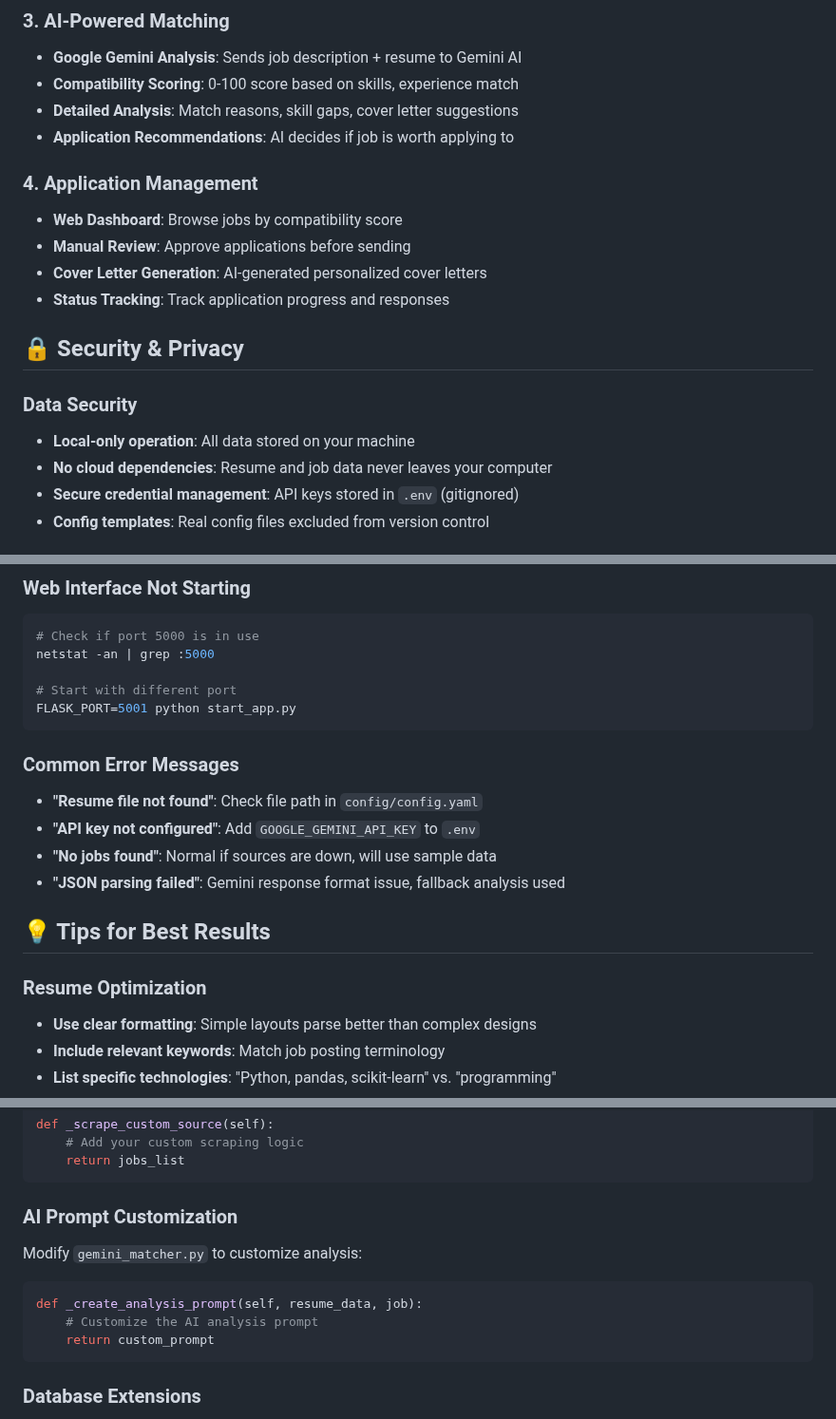
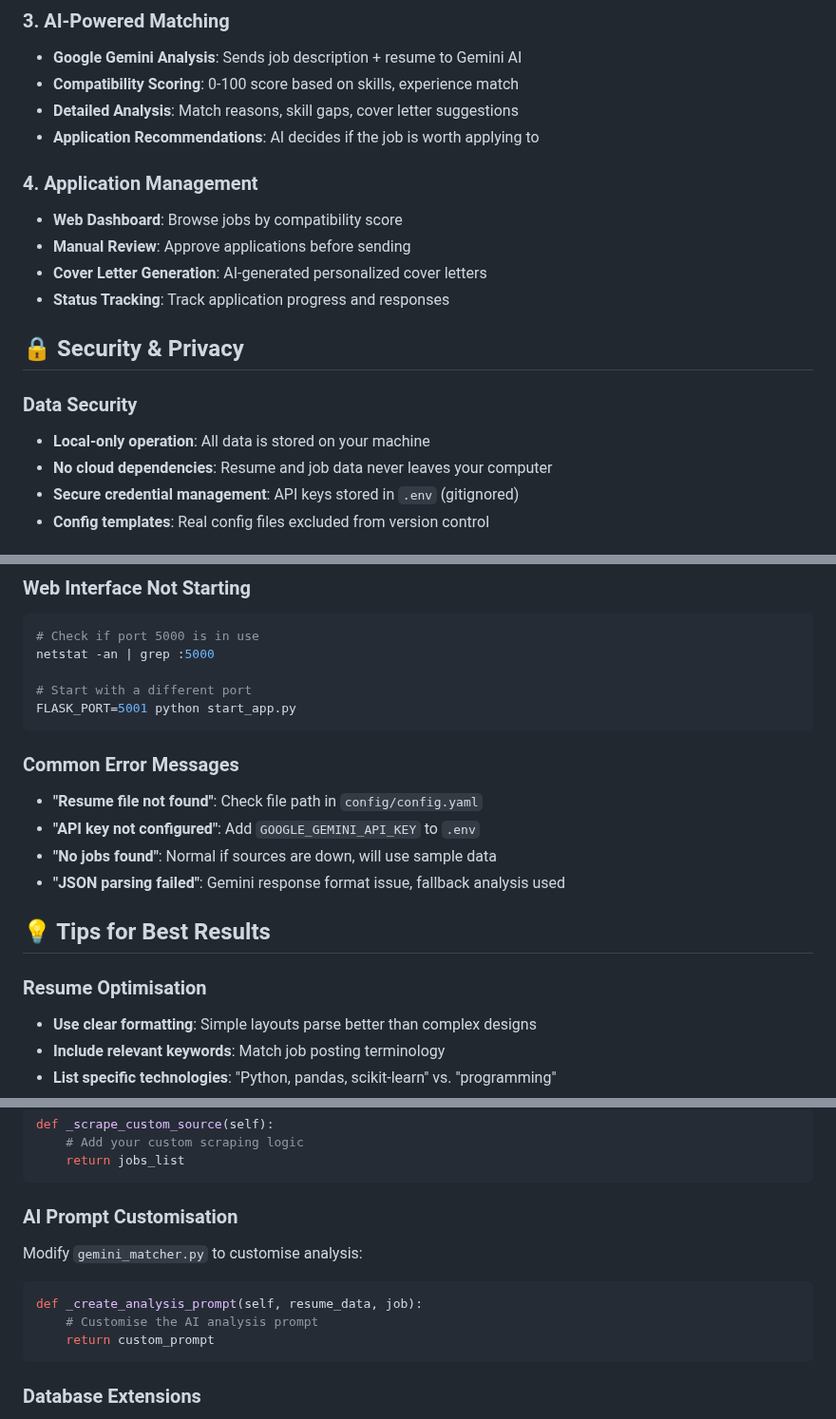
Before and after one commit to thabodiremofokeng/Python_Projects-, a Markdown page: README.md, 3 parts joined by grey strips. Shown at 95% size. Drawn GitHub-style.

````diff
--- a/README.md
+++ b/README.md
@@ -126,7 +126,7 @@ python src/main.py
 - **Google Gemini Analysis**: Sends job description + resume to Gemini AI
 - **Compatibility Scoring**: 0-100 score based on skills, experience match
 - **Detailed Analysis**: Match reasons, skill gaps, cover letter suggestions
-- **Application Recommendations**: AI decides if job is worth applying to
+- **Application Recommendations**: AI decides if the job is worth applying to
 
 ### 4. Application Management
 - **Web Dashboard**: Browse jobs by compatibility score
@@ -137,7 +137,7 @@ python src/main.py
 ## 🔒 Security & Privacy
 
 ### Data Security
-- **Local-only operation**: All data stored on your machine
+- **Local-only operation**: All data is stored on your machine
 - **No cloud dependencies**: Resume and job data never leaves your computer
 - **Secure credential management**: API keys stored in `.env` (gitignored)
 - **Config templates**: Real config files excluded from version control
@@ -255,7 +255,7 @@ python -c "from src.database_manager import DatabaseManager; DatabaseManager().i
 # Check if port 5000 is in use
 netstat -an | grep :5000
 
-# Start with different port
+# Start with a different port
 FLASK_PORT=5001 python start_app.py
 ```
 
@@ -267,7 +267,7 @@ FLASK_PORT=5001 python start_app.py
 
 ## 💡 Tips for Best Results
 
-### Resume Optimization
+### Resume Optimisation
 - **Use clear formatting**: Simple layouts parse better than complex designs
 - **Include relevant keywords**: Match job posting terminology
 - **List specific technologies**: "Python, pandas, scikit-learn" vs. "programming"
@@ -301,11 +301,11 @@ def _scrape_custom_source(self):
     return jobs_list
 ```
 
-### AI Prompt Customization
-Modify `gemini_matcher.py` to customize analysis:
+### AI Prompt Customisation
+Modify `gemini_matcher.py` to customise analysis:
 ```python
 def _create_analysis_prompt(self, resume_data, job):
-    # Customize the AI analysis prompt
+    # Customise the AI analysis prompt
     return custom_prompt
 ```
 
````
